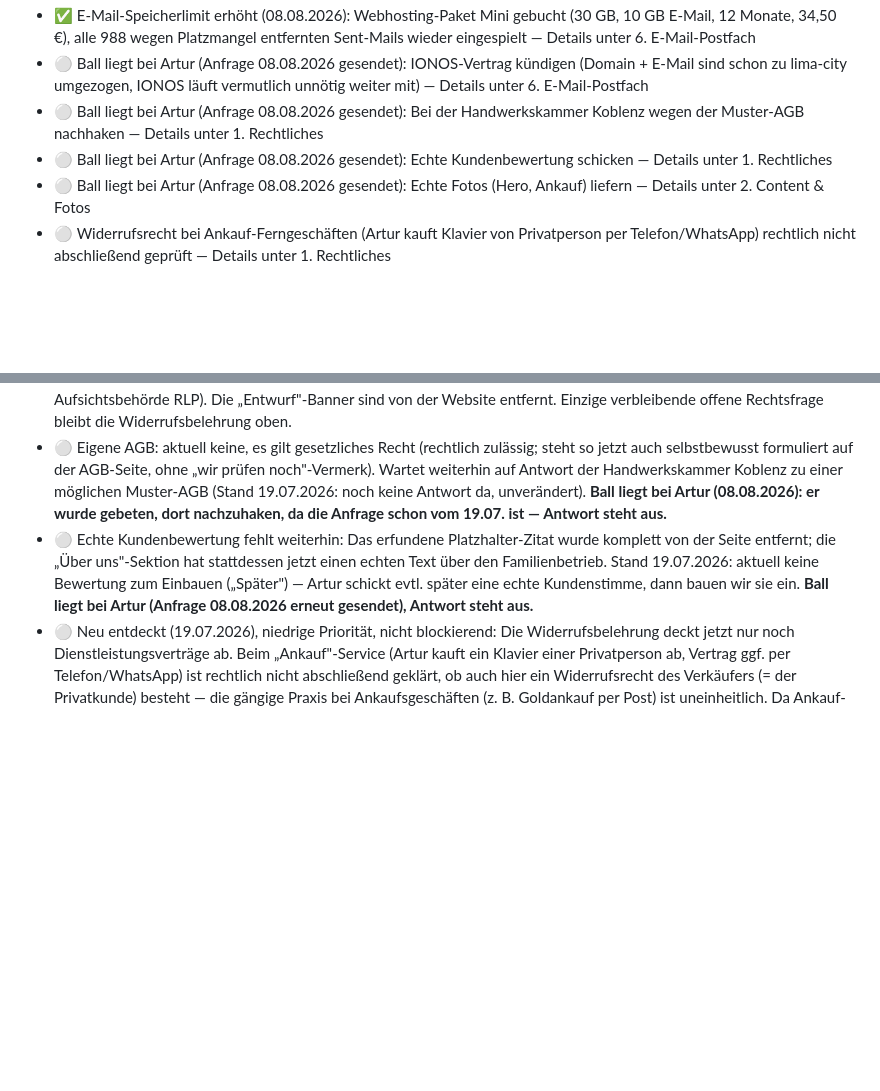
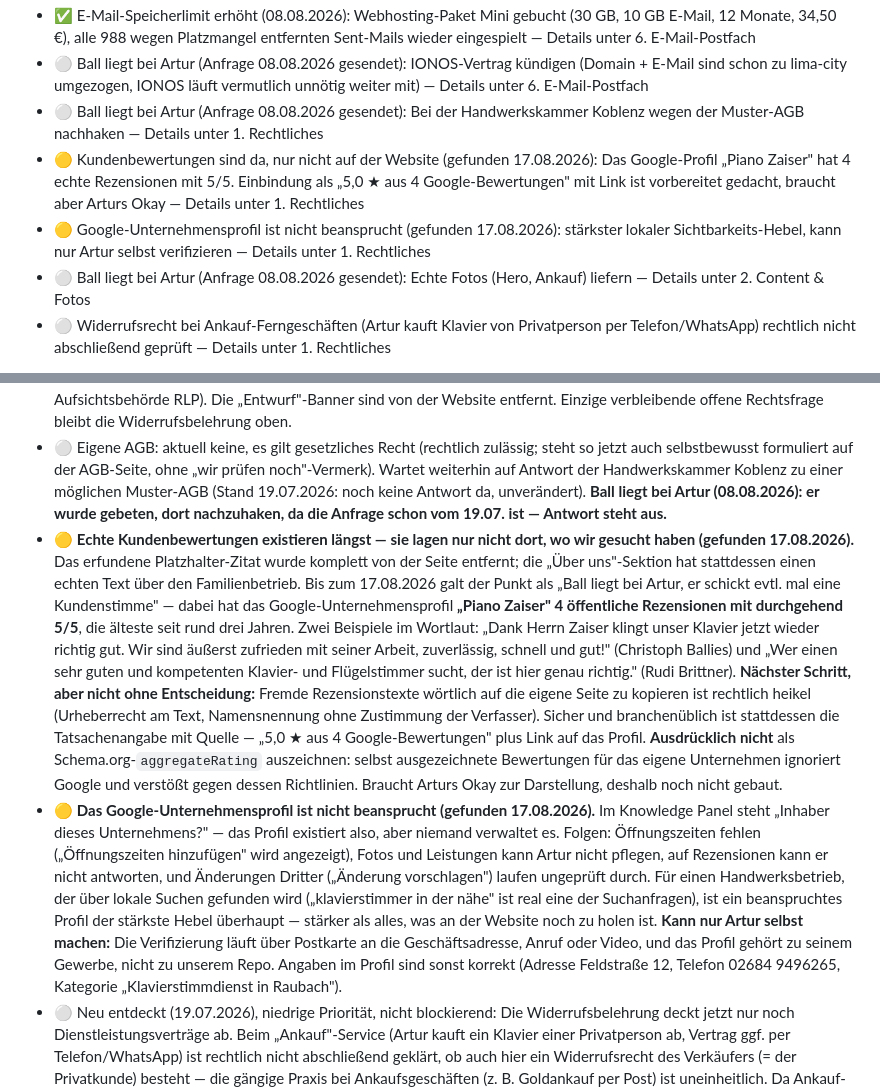
Before and after one commit to danielzaiser91/arturs-webseite, a Markdown page: docs/webseite-offene-baustellen.md, 2 parts joined by grey strips. GitHub-like rendering; blank space fills up the shorter version.

Commit message:
Doku: Favicon-Fix, Subdomain-301 und zwei Google-Profil-Funde
Favicon und Subdomain-Weiterleitung mit Ursache, Messwerten und Erwartung
festgehalten (Google crawlt Favicons in eigenem, langsamem Rhythmus -- Wochen
sind normal, es ist nichts weiter zu tun).

Zwei Funde aus dem Blick in echte Suchergebnisse, die in der Search Console
nicht sichtbar sind:

- Kundenbewertungen existieren seit Jahren: Das Google-Profil "Piano Zaiser" hat
  4 oeffentliche Rezensionen mit 5/5. Der Punkt stand seit dem 19.07. als "Artur
  schickt evtl. mal eine Kundenstimme" auf wartend -- gesucht wurde also an der
  falschen Stelle. Einbindung als Tatsachenangabe mit Quelle statt Zitat,
  ausdruecklich ohne selbst ausgezeichnetes aggregateRating; braucht Arturs Okay.
- Das Unternehmensprofil ist nicht beansprucht ("Inhaber dieses Unternehmens?").
  Fuer einen lokal gesuchten Handwerksbetrieb der staerkste Hebel, kann aber nur
  Artur selbst verifizieren.

Beide von wartend (Artur) auf offen-mit-Aktion umgestellt, weil sich die Lage
geaendert hat: es fehlt nicht mehr Material, sondern eine Entscheidung.

Co-Authored-By: Claude Opus 5 <noreply@anthropic.com>

```diff
--- a/docs/webseite-offene-baustellen.md
+++ b/docs/webseite-offene-baustellen.md
@@ -26,7 +26,8 @@ Diese Datei wird nach jeder Entscheidung oder Code-Änderung am Projekt aktualis
 - ✅ E-Mail-Speicherlimit erhöht (08.08.2026): Webhosting-Paket Mini gebucht (30 GB, 10 GB E-Mail, 12 Monate, 34,50 €), alle 988 wegen Platzmangel entfernten Sent-Mails wieder eingespielt — Details unter 6. E-Mail-Postfach
 - ⚪ Ball liegt bei Artur (Anfrage 08.08.2026 gesendet): IONOS-Vertrag kündigen (Domain + E-Mail sind schon zu lima-city umgezogen, IONOS läuft vermutlich unnötig weiter mit) — Details unter 6. E-Mail-Postfach
 - ⚪ Ball liegt bei Artur (Anfrage 08.08.2026 gesendet): Bei der Handwerkskammer Koblenz wegen der Muster-AGB nachhaken — Details unter 1. Rechtliches
-- ⚪ Ball liegt bei Artur (Anfrage 08.08.2026 gesendet): Echte Kundenbewertung schicken — Details unter 1. Rechtliches
+- 🟡 Kundenbewertungen sind da, nur nicht auf der Website (gefunden 17.08.2026): Das Google-Profil „Piano Zaiser" hat 4 echte Rezensionen mit 5/5. Einbindung als „5,0 ★ aus 4 Google-Bewertungen" mit Link ist vorbereitet gedacht, braucht aber Arturs Okay — Details unter 1. Rechtliches
+- 🟡 Google-Unternehmensprofil ist nicht beansprucht (gefunden 17.08.2026): stärkster lokaler Sichtbarkeits-Hebel, kann nur Artur selbst verifizieren — Details unter 1. Rechtliches
 - ⚪ Ball liegt bei Artur (Anfrage 08.08.2026 gesendet): Echte Fotos (Hero, Ankauf) liefern — Details unter 2. Content & Fotos
 - ⚪ Widerrufsrecht bei Ankauf-Ferngeschäften (Artur kauft Klavier von Privatperson per Telefon/WhatsApp) rechtlich nicht abschließend geprüft — Details unter 1. Rechtliches
 
@@ -36,7 +37,8 @@ Diese Datei wird nach jeder Entscheidung oder Code-Änderung am Projekt aktualis
 - ✅ Verbraucherstreitbeilegung bestätigt (19.07.2026): Artur will nicht an einem Streitschlichtungsverfahren teilnehmen — die Standard-Erklärung „weder verpflichtet noch bereit" im Impressum bleibt so, keine Änderung nötig.
 - ✅ Anwaltliche Prüfung bestätigt (19.07.2026): Artur möchte Impressum/Datenschutz/AGB vor dem Live-Gang nicht zusätzlich anwaltlich prüfen lassen — reicht ihm so. Rechtstexte modernisiert (11.07.2026): Impressum auf § 5 DDG umgestellt (TMG außer Kraft), toter EU-ODR-Absatz entfernt (Plattform seit 20.07.2025 eingestellt), Datenschutzerklärung deutlich ausgebaut (Rechtsgrundlagen, WhatsApp-Hinweis, Spamschutz, keine Cookies, Aufsichtsbehörde RLP). Die „Entwurf"-Banner sind von der Website entfernt. Einzige verbleibende offene Rechtsfrage bleibt die Widerrufsbelehrung oben.
 - ⚪ Eigene AGB: aktuell keine, es gilt gesetzliches Recht (rechtlich zulässig; steht so jetzt auch selbstbewusst formuliert auf der AGB-Seite, ohne „wir prüfen noch"-Vermerk). Wartet weiterhin auf Antwort der Handwerkskammer Koblenz zu einer möglichen Muster-AGB (Stand 19.07.2026: noch keine Antwort da, unverändert). **Ball liegt bei Artur (08.08.2026): er wurde gebeten, dort nachzuhaken, da die Anfrage schon vom 19.07. ist — Antwort steht aus.**
-- ⚪ Echte Kundenbewertung fehlt weiterhin: Das erfundene Platzhalter-Zitat wurde komplett von der Seite entfernt; die „Über uns"-Sektion hat stattdessen jetzt einen echten Text über den Familienbetrieb. Stand 19.07.2026: aktuell keine Bewertung zum Einbauen („Später") — Artur schickt evtl. später eine echte Kundenstimme, dann bauen wir sie ein. **Ball liegt bei Artur (Anfrage 08.08.2026 erneut gesendet), Antwort steht aus.**
+- 🟡 **Echte Kundenbewertungen existieren längst — sie lagen nur nicht dort, wo wir gesucht haben (gefunden 17.08.2026).** Das erfundene Platzhalter-Zitat wurde komplett von der Seite entfernt; die „Über uns"-Sektion hat stattdessen einen echten Text über den Familienbetrieb. Bis zum 17.08.2026 galt der Punkt als „Ball liegt bei Artur, er schickt evtl. mal eine Kundenstimme" — dabei hat das Google-Unternehmensprofil **„Piano Zaiser" 4 öffentliche Rezensionen mit durchgehend 5/5**, die älteste seit rund drei Jahren. Zwei Beispiele im Wortlaut: „Dank Herrn Zaiser klingt unser Klavier jetzt wieder richtig gut. Wir sind äußerst zufrieden mit seiner Arbeit, zuverlässig, schnell und gut!" (Christoph Ballies) und „Wer einen sehr guten und kompetenten Klavier- und Flügelstimmer sucht, der ist hier genau richtig." (Rudi Brittner). **Nächster Schritt, aber nicht ohne Entscheidung:** Fremde Rezensionstexte wörtlich auf die eigene Seite zu kopieren ist rechtlich heikel (Urheberrecht am Text, Namensnennung ohne Zustimmung der Verfasser). Sicher und branchenüblich ist stattdessen die Tatsachenangabe mit Quelle — „5,0 ★ aus 4 Google-Bewertungen" plus Link auf das Profil. **Ausdrücklich nicht** als Schema.org-`aggregateRating` auszeichnen: selbst ausgezeichnete Bewertungen für das eigene Unternehmen ignoriert Google und verstößt gegen dessen Richtlinien. Braucht Arturs Okay zur Darstellung, deshalb noch nicht gebaut.
+- 🟡 **Das Google-Unternehmensprofil ist nicht beansprucht (gefunden 17.08.2026).** Im Knowledge Panel steht „Inhaber dieses Unternehmens?" — das Profil existiert also, aber niemand verwaltet es. Folgen: Öffnungszeiten fehlen („Öffnungszeiten hinzufügen" wird angezeigt), Fotos und Leistungen kann Artur nicht pflegen, auf Rezensionen kann er nicht antworten, und Änderungen Dritter („Änderung vorschlagen") laufen ungeprüft durch. Für einen Handwerksbetrieb, der über lokale Suchen gefunden wird („klavierstimmer in der nähe" ist real eine der Suchanfragen), ist ein beanspruchtes Profil der stärkste Hebel überhaupt — stärker als alles, was an der Website noch zu holen ist. **Kann nur Artur selbst machen:** Die Verifizierung läuft über Postkarte an die Geschäftsadresse, Anruf oder Video, und das Profil gehört zu seinem Gewerbe, nicht zu unserem Repo. Angaben im Profil sind sonst korrekt (Adresse Feldstraße 12, Telefon 02684 9496265, Kategorie „Klavierstimmdienst in Raubach").
 - ⚪ Neu entdeckt (19.07.2026), niedrige Priorität, nicht blockierend: Die Widerrufsbelehrung deckt jetzt nur noch Dienstleistungsverträge ab. Beim „Ankauf"-Service (Artur kauft ein Klavier einer Privatperson ab, Vertrag ggf. per Telefon/WhatsApp) ist rechtlich nicht abschließend geklärt, ob auch hier ein Widerrufsrecht des Verkäufers (= der Privatkunde) besteht — die gängige Praxis bei Ankaufsgeschäften (z. B. Goldankauf per Post) ist uneinheitlich. Da Ankauf-Ferngeschäfte bei Artur voraussichtlich selten sind, wird das vorerst nicht blockierend behandelt; bei Bedarf später gezielt prüfen.
 - ⚪ Praxis-Absicherung gegen kostenlose Arbeit bei Widerruf, good-to-know statt Todo (19.07.2026): Daniel hat nachgefragt, ob und wie ein Kunde nach abgeschlossener Arbeit noch kostenlos widerrufen könnte — ja, theoretisch, wenn Artur vorher keine Zustimmung zum vorzeitigen Arbeitsbeginn eingeholt hat (§ 356 Abs. 5, § 357a Abs. 2 BGB). Ausführliche Recherche mit echten Quellen (Gesetzestexte, ZDH/Handwerkskammer-Musterformulare, BGH/EuGH-Urteile) in docs/widerrufsrecht-dienstleister-recherche.md. Empfehlung: Artur schickt vor jedem Fernabsatz-Termin (Telefon/WhatsApp-Buchung) zwei kurze, vorformulierte Sätze per WhatsApp — (1) Zustimmung des Kunden zum vorzeitigen Arbeitsbeginn einholen, (2) Anfahrtspauschale vorab als eigenständig fällig ankündigen. Wortlaut wurde Daniel als kopierbarer Block zur Weitergabe an Artur ausgegeben (19.07.2026). Noch offen: Ob/wie Artur das im Alltag tatsächlich umsetzt — das ist eine Prozessänderung, keine Website-Änderung, daher hier nur als Merkposten, nicht als Code-Task.
 ## 2. Content & Fotos (Artur muss liefern)
```
Also changed, not shown: other parts of docs/webseite-offene-baustellen.md (+2 -0 lines).
